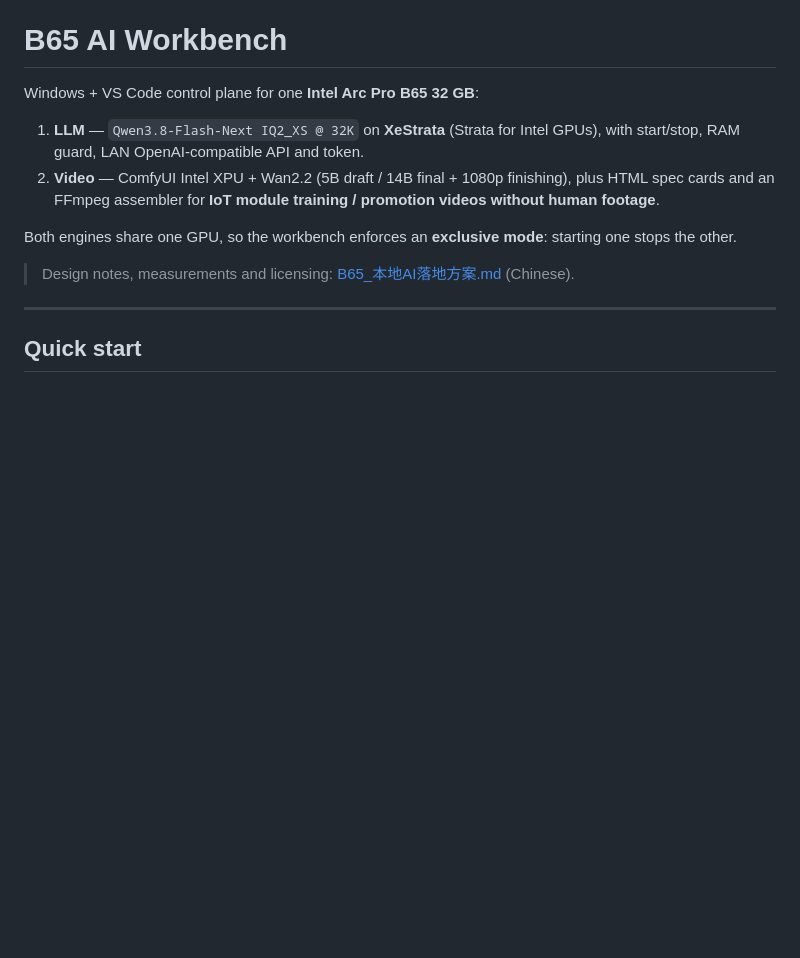
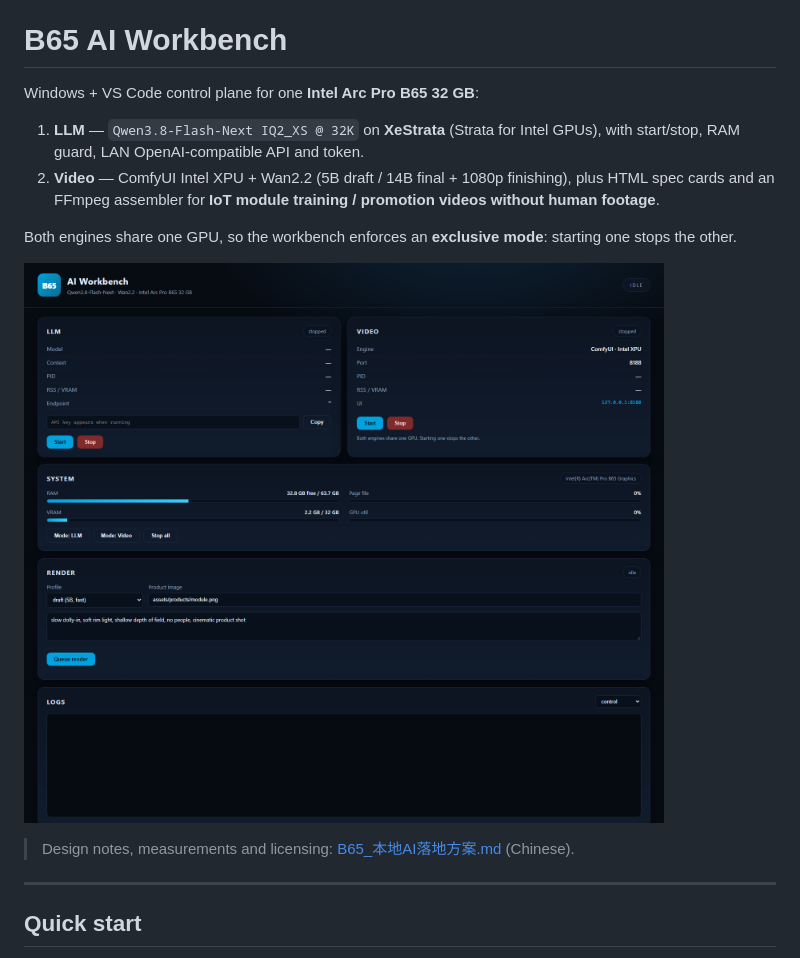
Before and after one commit to maoxinhua/b65_application, a Markdown page: README.md, the part around the change. Rendered like a GitHub page; pictures changed too: docs/dashboard.png (added); blank space fills up the shorter version.

Commit message:
docs: add dashboard screenshot

```diff
--- a/README.md
+++ b/README.md
@@ -6,6 +6,8 @@ Windows + VS Code control plane for one **Intel Arc Pro B65 32 GB**:
 2. **Video** — ComfyUI Intel XPU + Wan2.2 (5B draft / 14B final + 1080p finishing), plus HTML spec cards and an FFmpeg assembler for **IoT module training / promotion videos without human footage**.
 
 Both engines share one GPU, so the workbench enforces an **exclusive mode**: starting one stops the other.
+
+![B65 Workbench dashboard](docs/dashboard.png)
 
 > Design notes, measurements and licensing: [B65_本地AI落地方案.md](B65_本地AI落地方案.md) (Chinese).
 
```
